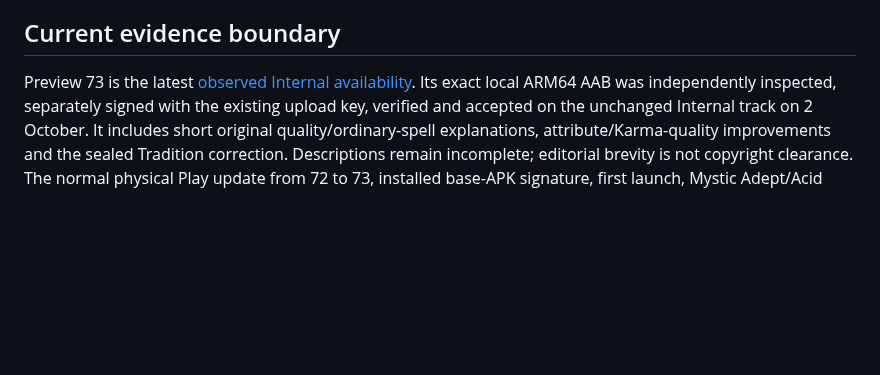
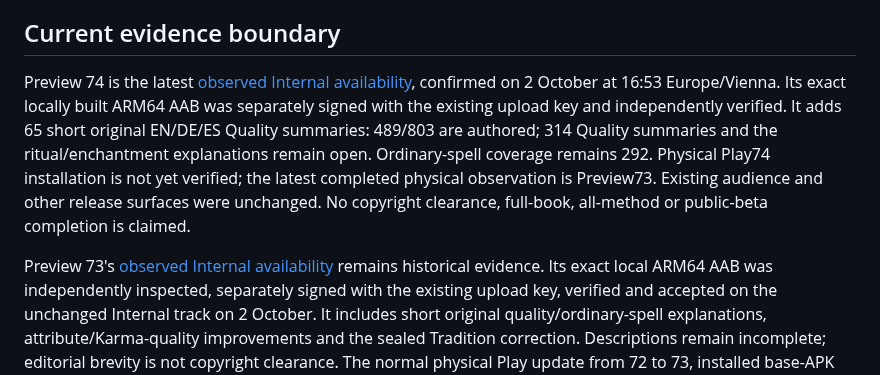
Before and after one commit to ArchonMegalon/chummer-android, a Markdown page: docs/LOCAL_INTERNAL_DELIVERY.md, the part around the change. Rendered like a GitHub page; blank space fills up the shorter version.

Commit message:
docs: record Preview 74 Internal availability

```diff
--- a/docs/LOCAL_INTERNAL_DELIVERY.md
+++ b/docs/LOCAL_INTERNAL_DELIVERY.md
@@ -104,7 +104,18 @@ stored data, not an Android downgrade. Keep the previous artifact and evidence.
 
 ## Current evidence boundary
 
-Preview 73 is the latest [observed Internal availability](../play/evidence/preview73-internal-observation.md).
+Preview 74 is the latest [observed Internal availability](../play/evidence/preview74-internal-observation.md),
+confirmed on 2 October at 16:53 Europe/Vienna. Its exact locally built ARM64 AAB
+was separately signed with the existing upload key and independently verified.
+It adds 65 short original EN/DE/ES Quality summaries: 489/803 are authored;
+314 Quality summaries and the ritual/enchantment explanations remain open.
+Ordinary-spell coverage remains 292. Physical Play74 installation is not yet
+verified; the latest completed physical observation is Preview73. Existing
+audience and other release surfaces were unchanged. No copyright clearance,
+full-book, all-method or public-beta completion is claimed.
+
+Preview 73's [observed Internal availability](../play/evidence/preview73-internal-observation.md)
+remains historical evidence.
 Its exact local ARM64 AAB was independently inspected, separately signed with the
 existing upload key, verified and accepted on the unchanged Internal track on
 2 October. It includes short original quality/ordinary-spell explanations,
```
Also changed, not shown: play/evidence/preview74-internal-observation.md (added, +87 -0 lines).
